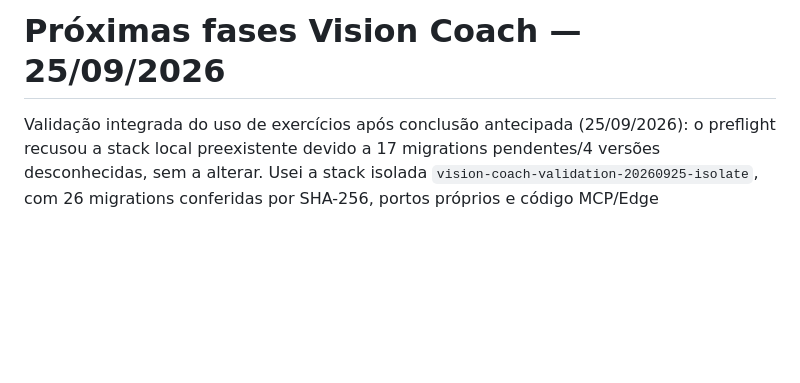
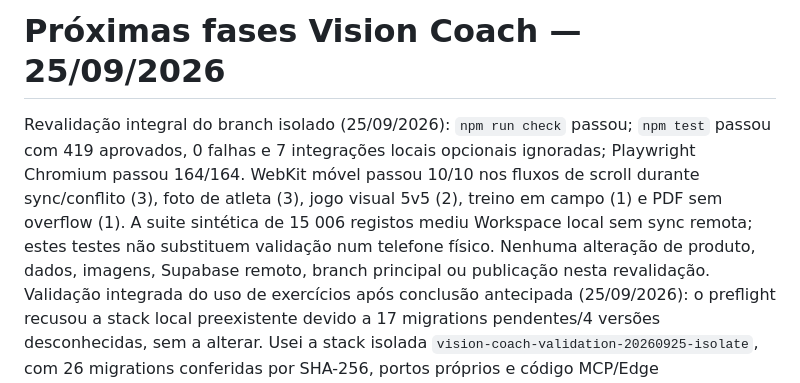
Before and after one commit to cbunny1990/treinador, a Markdown page: docs/development-roadmap.md, the part around the change. Rendered like a GitHub page; blank space fills up the shorter version.

Commit message:
Record full browser validation for isolated branch

```diff
--- a/docs/development-roadmap.md
+++ b/docs/development-roadmap.md
@@ -1,4 +1,5 @@
 # Próximas fases Vision Coach — 25/09/2026
+Revalidação integral do branch isolado (25/09/2026): `npm run check` passou; `npm test` passou com 419 aprovados, 0 falhas e 7 integrações locais opcionais ignoradas; Playwright Chromium passou 164/164. WebKit móvel passou 10/10 nos fluxos de scroll durante sync/conflito (3), foto de atleta (3), jogo visual 5v5 (2), treino em campo (1) e PDF sem overflow (1). A suite sintética de 15 006 registos mediu Workspace local sem sync remota; estes testes não substituem validação num telefone físico. Nenhuma alteração de produto, dados, imagens, Supabase remoto, branch principal ou publicação nesta revalidação.
 Validação integrada do uso de exercícios após conclusão antecipada (25/09/2026): o preflight recusou a stack local preexistente devido a 17 migrations pendentes/4 versões desconhecidas, sem a alterar. Usei a stack isolada `vision-coach-validation-20260925-isolate`, com 26 migrations conferidas por SHA-256, portos próprios e código MCP/Edge copiado/verificado contra este branch. Supabase Auth/PostgREST/Realtime/RLS/RAG passou 4/4; PC↔PWA offline/conflito/tombstone passou 1/1; Edge MCP/RAG HTTP passou 1/1 depois de corrigir a fixture para marcar o bloco usado e manter um bloco intocado explícito. `db lint` em `public,private` sem erros; RAG dirigido 35/35; `npm run check`; `npm test` (419 aprovados, 7 integrações opcionais ignoradas). Sem provider externo, dados reais, imagem alterada, publicação ou escrita no projeto partilhado.
 Uso de exercícios no contexto do Head Coach baseado em registos (25/09/2026, local): corrigi `get_training_planning_context`, que contava todos os blocos planeados de uma sessão concluída, mesmo após terminar o treino cedo. Agora só inclui blocos com `done=true` ou tempo ativo registado; cada uso cita UUID/data da sessão e chave do bloco, e `missing_data.recent_exercise_use` indica quando não há prova registada. Regressão cobre bloco intocado, bloco com tempo sem conclusão e ausência total de evidência. RAG dirigido 35/35, `npm run check`, `npm test` (419 aprovados, 7 integrações locais opcionais ignoradas) e contrato MCP HTTP sintético passaram; zero chamadas de rede externa. Sem alteração de dados, índice, Supabase partilhado ou publicação.
 Freshness do índice RAG após edição de uma fonte (25/09/2026, PostgreSQL WASM): acrescentei uma regressão que indexa um relatório, reclama a primeira revisão num worker, volta a editar a origem durante o embedding, confirma que a pesquisa deixa de devolver o excerto antigo e que o worker obsoleto não pode substituir a fonte nova. A fila contém um único job na revisão mais recente e a reindexação não duplica chunks. O teste distingue conteúdo guardado de falsos positivos semânticos criados pelo vetor fixo. `node --test tests/team_knowledge_migrations.pglite.test.js` passou 5/5, `npm run check` passou e `npm test` passou com 419 testes aprovados e 7 integrações locais opcionais ignoradas. Apenas fixtures sintéticas; sem provider, Supabase partilhado ou alteração de dados/imagens.
```
